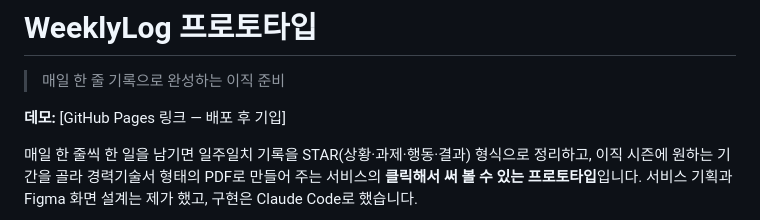
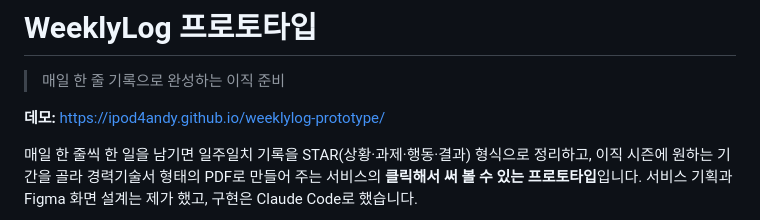
Before and after one commit to ipod4andy/weeklylog-prototype, a Markdown page: README.md, the part around the change. GitHub-like rendering.

Commit message:
Add live demo link to README
Co-Authored-By: Claude Sonnet 5.5 <noreply@anthropic.com>

```diff
--- a/README.md
+++ b/README.md
@@ -2,7 +2,7 @@
 
 > 매일 한 줄 기록으로 완성하는 이직 준비
 
-**데모:** [GitHub Pages 링크 — 배포 후 기입]
+**데모:** https://ipod4andy.github.io/weeklylog-prototype/
 
 매일 한 줄씩 한 일을 남기면 일주일치 기록을 STAR(상황·과제·행동·결과) 형식으로 정리하고, 이직 시즌에 원하는 기간을 골라 경력기술서 형태의 PDF로 만들어 주는 서비스의 **클릭해서 써 볼 수 있는 프로토타입**입니다. 서비스 기획과 Figma 화면 설계는 제가 했고, 구현은 Claude Code로 했습니다.
 
```
